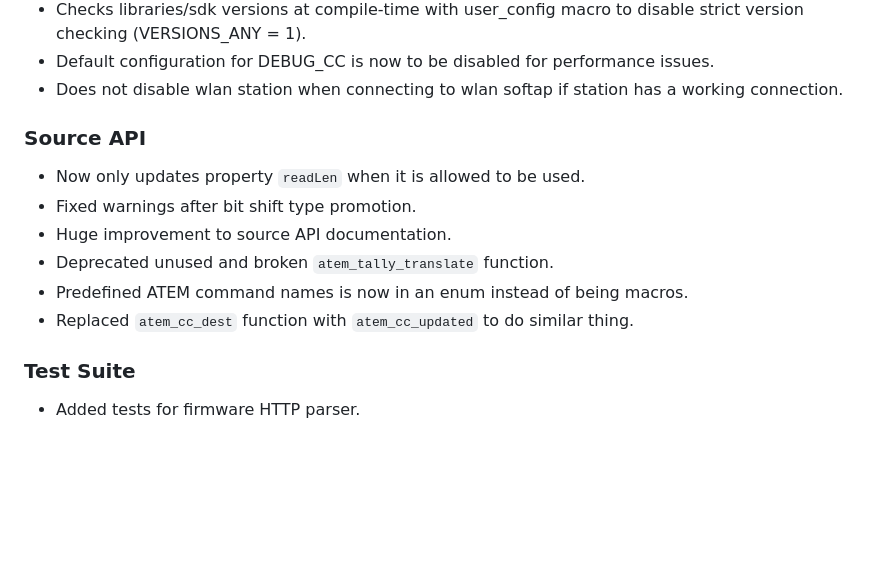
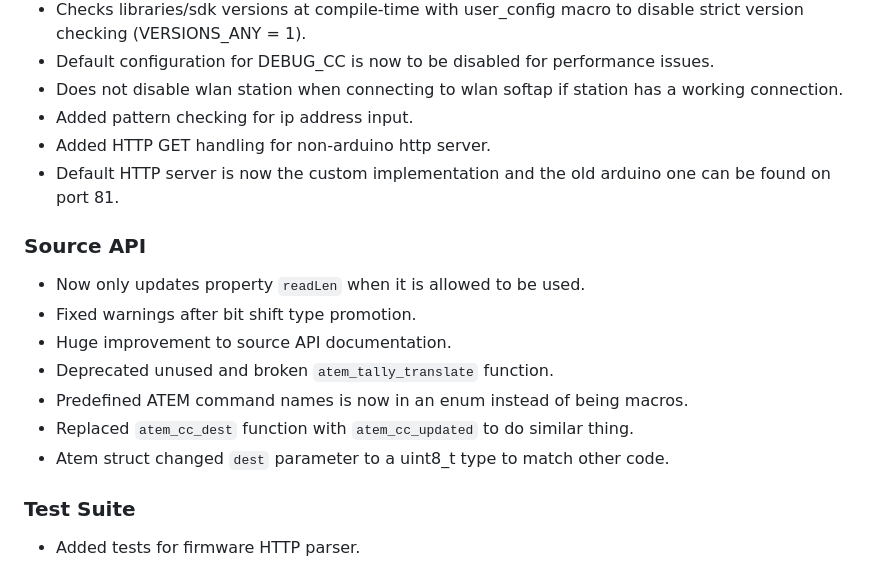
Before and after one commit to FanatiQS/wireless_atem_camera_control_and_tally, a Markdown page: changelog.md, the part around the change. Drawn GitHub-style; blank space fills up the shorter version.

Commit message:
Updated changelog

```diff
--- a/changelog.md
+++ b/changelog.md
@@ -23,6 +23,9 @@
 * Checks libraries/sdk versions at compile-time with user_config macro to disable strict version checking (VERSIONS_ANY = 1).
 * Default configuration for DEBUG_CC is now to be disabled for performance issues.
 * Does not disable wlan station when connecting to wlan softap if station has a working connection.
+* Added pattern checking for ip address input.
+* Added HTTP GET handling for non-arduino http server.
+* Default HTTP server is now the custom implementation and the old arduino one can be found on port 81.
 
 ### Source API
 * Now only updates property `readLen` when it is allowed to be used.
@@ -31,6 +34,7 @@
 * Deprecated unused and broken `atem_tally_translate` function.
 * Predefined ATEM command names is now in an enum instead of being macros.
 * Replaced `atem_cc_dest` function with `atem_cc_updated` to do similar thing.
+* Atem struct changed `dest` parameter to a uint8_t type to match other code.
 
 ### Test Suite
 * Added tests for firmware HTTP parser.
```
